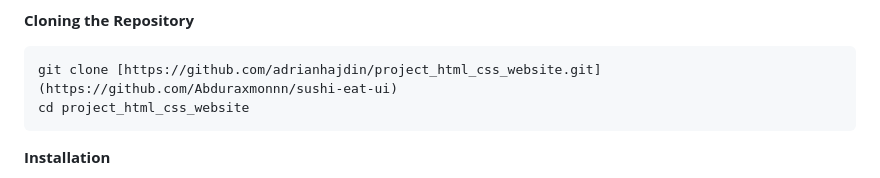
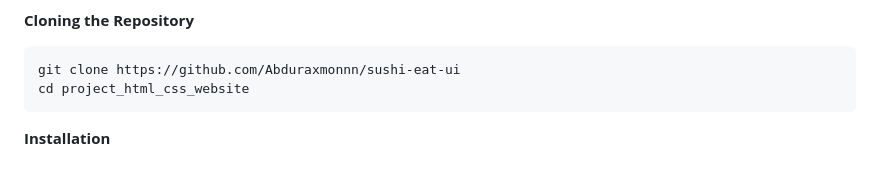
Before and after one commit to Abduraxmonnn/sushi-eat-ui, a Markdown page: README.md, the part around the change. GitHub-like rendering.

````diff
--- a/README.md
+++ b/README.md
@@ -72,7 +72,7 @@ Make sure you have the following installed on your machine:
 **Cloning the Repository**
 
 ```bash
-git clone [https://github.com/adrianhajdin/project_html_css_website.git](https://github.com/Abduraxmonnn/sushi-eat-ui)
+git clone https://github.com/Abduraxmonnn/sushi-eat-ui
 cd project_html_css_website
 ```
 
````
